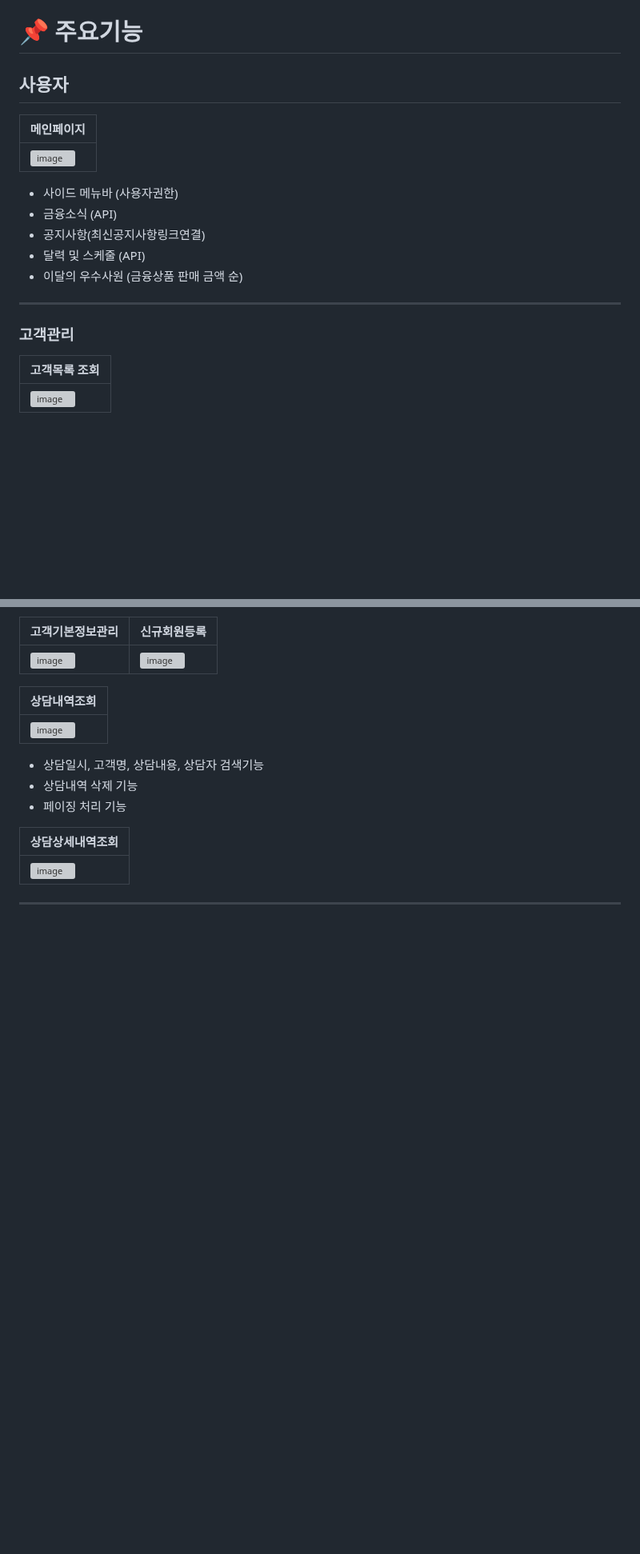
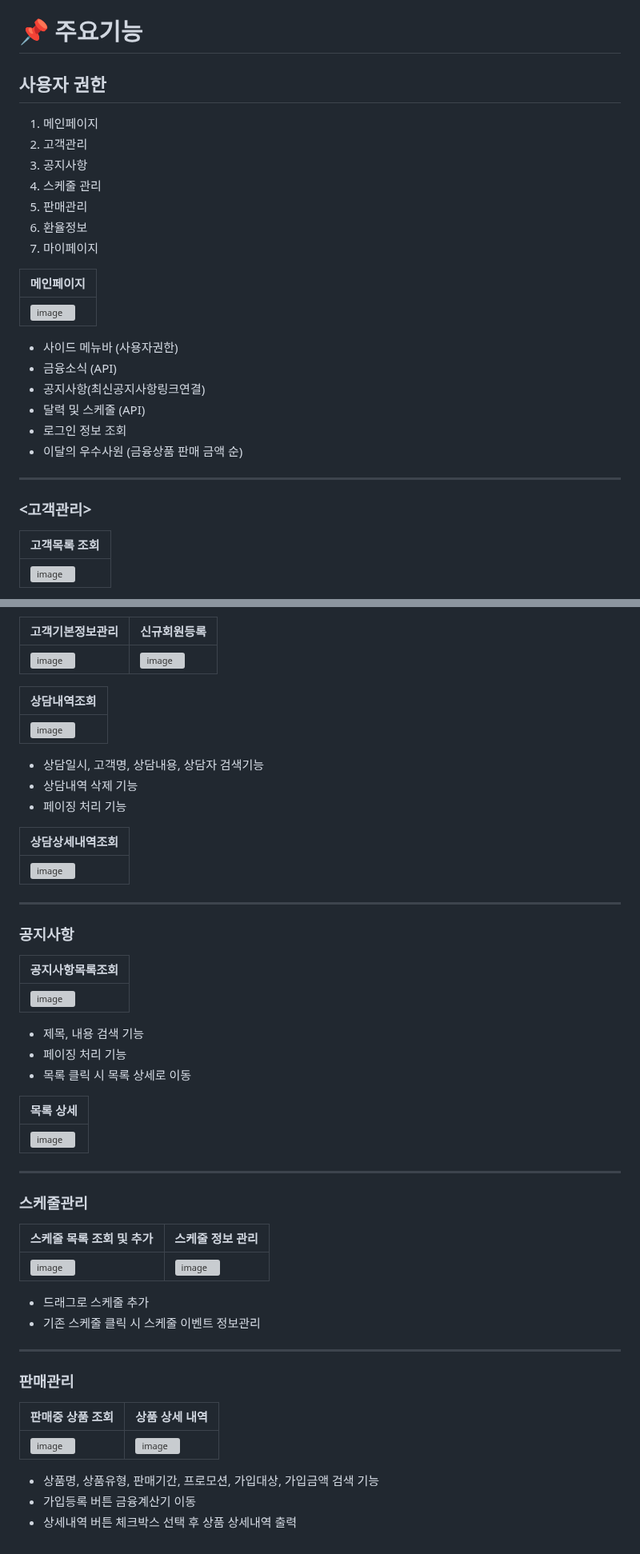
Before and after one commit to hajungin/GS_Project, a Markdown page: README.md, 2 parts joined by grey strips. Shown at 80% size. GitHub-like rendering; blank space fills up the shorter version; grey boxes are pictures that could not be loaded.

```diff
--- a/README.md
+++ b/README.md
@@ -66,7 +66,15 @@
 
 ---
 # 📌 주요기능
-## 사용자
+## 사용자 권한
+1. 메인페이지
+2. 고객관리
+3. 공지사항
+4. 스케줄 관리
+5. 판매관리
+6. 환율정보
+7. 마이페이지
+
 | 메인페이지 |
 | ---- |
 | ![image](https://github.com/user-attachments/assets/2ef087a2-fca9-4470-9d97-55dd4df5473a) |
@@ -74,10 +82,11 @@
 - 금융소식 (API)
 - 공지사항(최신공지사항링크연결)
 - 달력 및 스케줄 (API)
+- 로그인 정보 조회
 - 이달의 우수사원 (금융상품 판매 금액 순)
 
 ---
-### 고객관리
+### <고객관리>
 
 | 고객목록 조회 |
 | --- |
@@ -106,3 +115,32 @@
 | ![image](https://github.com/user-attachments/assets/842b9304-dec1-4a02-bff8-97959779d4ce) |
 
 ---
+### 공지사항
+| 공지사항목록조회 |
+| --- |
+| ![image](https://github.com/user-attachments/assets/c9e6ce32-817c-4173-9f93-e956992a7eb2) |
+- 제목, 내용 검색 기능
+- 페이징 처리 기능
+- 목록 클릭 시 목록 상세로 이동
+
+| 목록 상세 |
+| --- |
+| ![image](https://github.com/user-attachments/assets/e1e944e5-60af-443a-8557-8b32ca84d0cb) |
+
+---
+### 스케줄관리
+| 스케줄 목록 조회 및 추가| 스케줄 정보 관리|
+| --- | --- |
+| ![image](https://github.com/user-attachments/assets/4460e0ef-021c-4f0d-8d13-0506ef0cdc77) | ![image](https://github.com/user-attachments/assets/7f7e8e86-0a9e-4c20-84c6-97270893495e) |
+- 드래그로 스케줄 추가
+- 기존 스케줄 클릭 시 스케줄 이벤트 정보관리
+
+---
+### 판매관리
+| 판매중 상품 조회 | 상품 상세 내역 |
+| --- | --- |
+| ![image](https://github.com/user-attachments/assets/0ca5f925-8638-41fd-848d-5e8cce6b2b96) | ![image](https://github.com/user-attachments/assets/23557958-b145-456a-b7b1-9520db214105) |
+
+- 상품명, 상품유형, 판매기간, 프로모션, 가입대상, 가입금액 검색 기능
+- 가입등록 버튼 금융계산기 이동
+- 상세내역 버튼 체크박스 선택 후 상품 상세내역 출력
```
